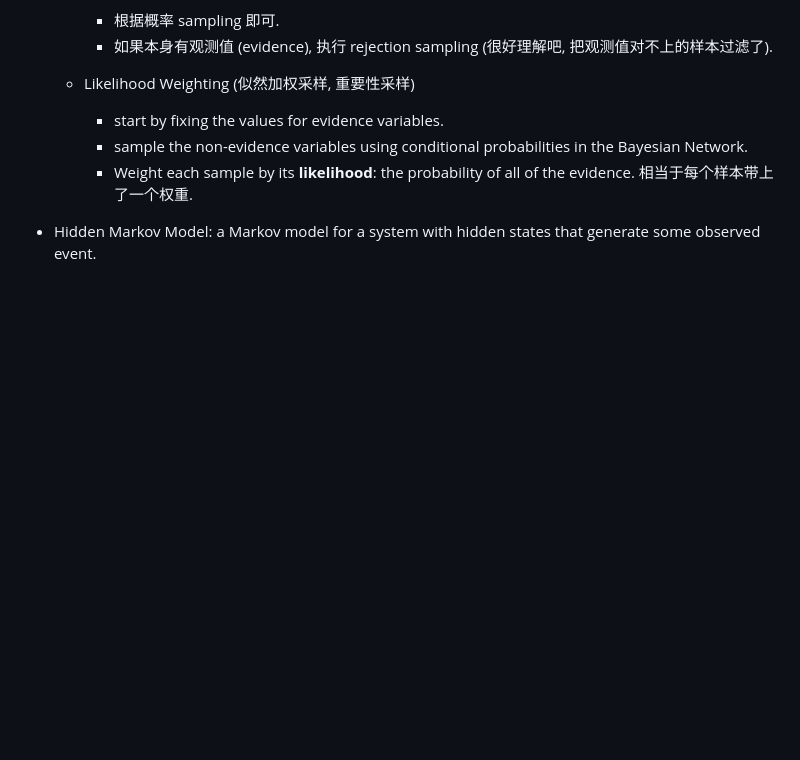
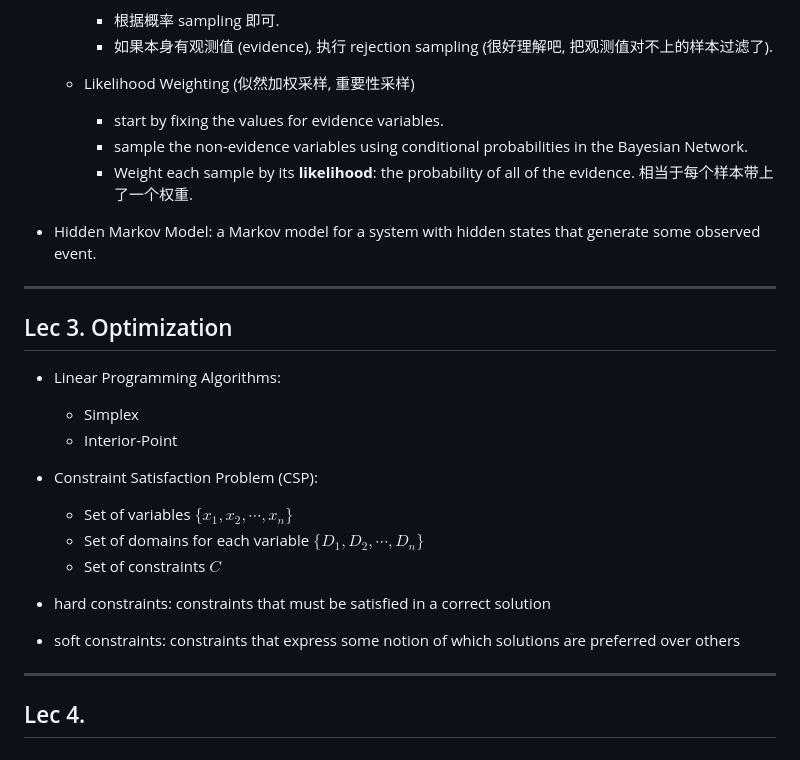
Before and after one commit to Phoenix-Alan233/CSDIY, a Markdown page: Harvard_AI/notes.md, the part around the change. GitHub-like rendering; blank space fills up the shorter version.

```diff
--- a/Harvard_AI/notes.md
+++ b/Harvard_AI/notes.md
@@ -105,3 +105,23 @@ function MIN-VALUE(state):
         - Weight each sample by its **likelihood**: the probability of all of the evidence. 相当于每个样本带上了一个权重.
 
 - Hidden Markov Model: a Markov model for a system with hidden states that generate some observed event.
+
+---
+
+## Lec 3. Optimization
+
+- Linear Programming Algorithms:
+  - Simplex
+  - Interior-Point
+
+- Constraint Satisfaction Problem (CSP):
+  - Set of variables $\{x_1,x_2,\cdots,x_n\}$
+  - Set of domains for each variable $\{D_1,D_2,\cdots,D_n\}$
+  - Set of constraints $C$
+
+- hard constraints: constraints that must be satisfied in a correct solution
+- soft constraints: constraints that express some notion of which solutions are preferred over others
+
+---
+
+## Lec 4.
```
Also changed, not shown: Harvard_AI/README.md (+17 -2 lines), Harvard_AI/assets/crossword1.png (added), Harvard_AI/assets/crossword2.png (added), 10 other files.
